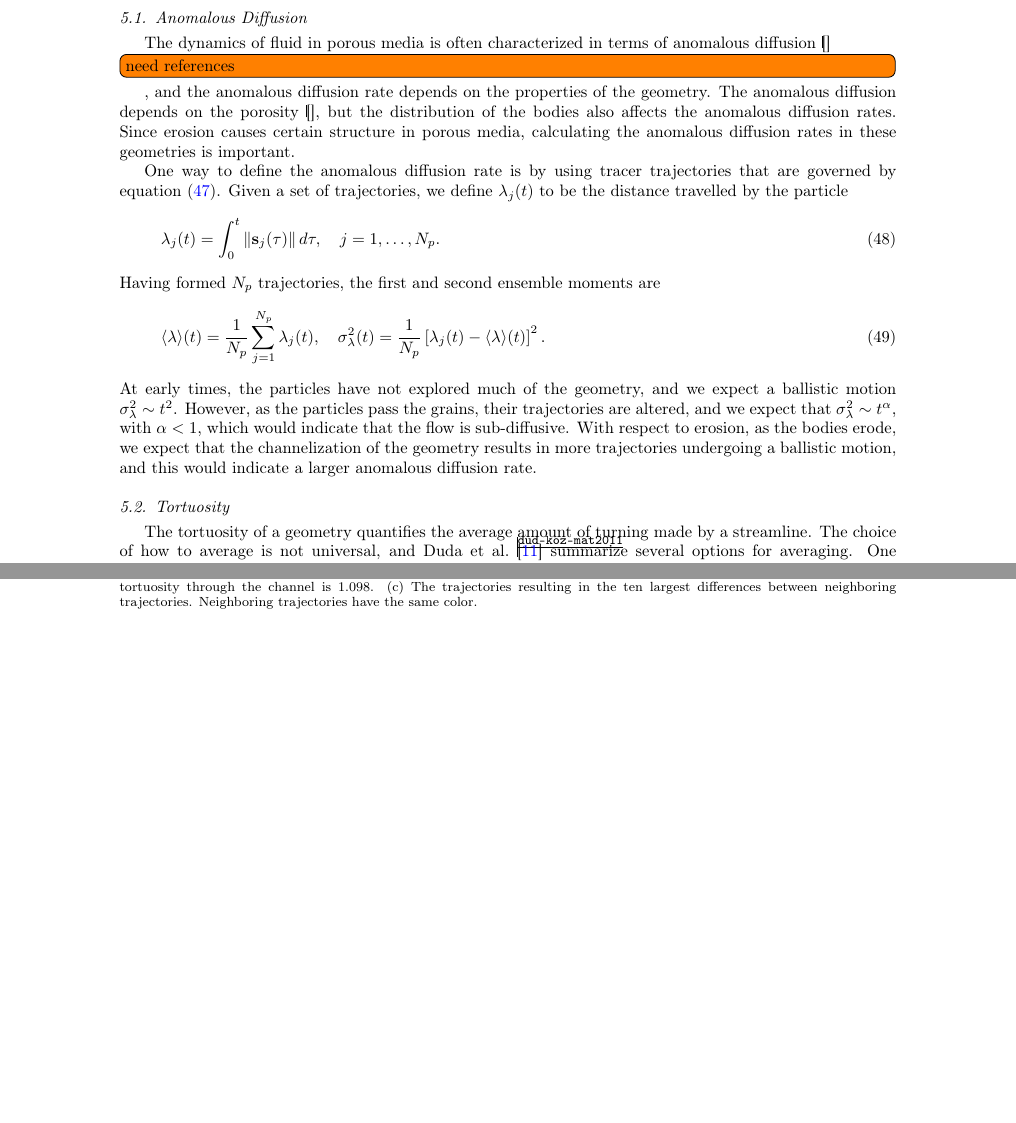
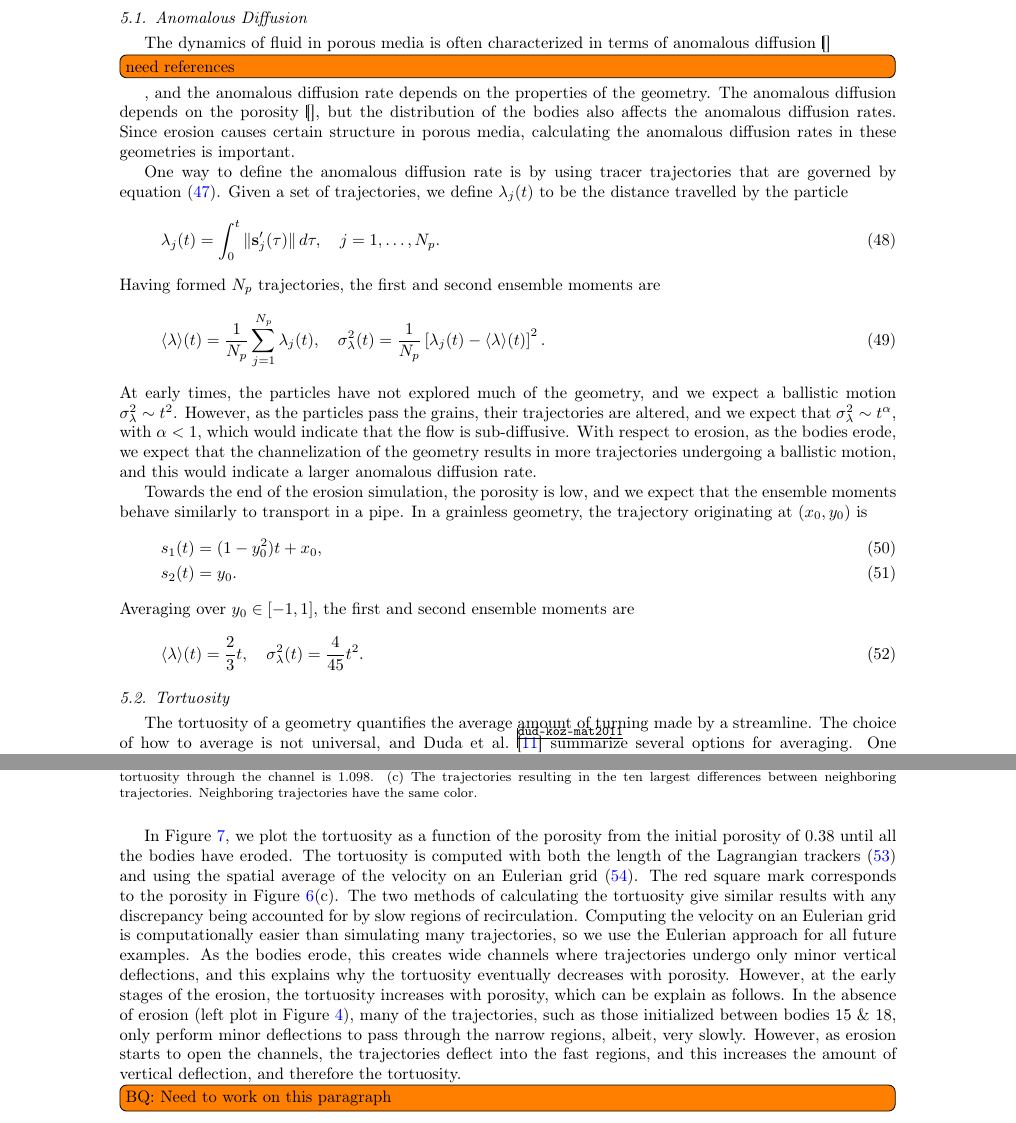
Before and after one commit to quaife/erosion, a LaTeX paper (docs/transport/erosion_transport.tex): two parts of pages 11 and 17 of 23 before the commit and two parts of pages 11 and 18 of 24 after it, joined at a grey line, cut so that both start at the same text, the shorter picture padded with empty space. Compiled offline with pdfLaTeX.

Commit message:
small changes to paper

```diff
--- a/docs/transport/erosion_transport.tex
+++ b/docs/transport/erosion_transport.tex
@@ -875,7 +874,7 @@ trajectories that are governed by equation~\eqref{eqn:trajectories}.
 Given a set of trajectories, we define $\lambda_j(t)$ to be the distance
 travelled by the particle
 \begin{align}
-  \lambda_j(t) = \int_{0}^t \|\ss_j(\tau)\|\, d\tau,
+  \lambda_j(t) = \int_{0}^t \|\ss'_j(\tau)\|\, d\tau,
     \quad j=1,\ldots,N_p.
 \end{align}
 Having formed $N_p$ trajectories, the first and second ensemble moments
@@ -894,6 +893,22 @@ would indicate that the flow is sub-diffusive.  With respect to erosion,
 as the bodies erode, we expect that the channelization of the geometry
 results in more trajectories undergoing a ballistic motion, and this
 would indicate a larger anomalous diffusion rate.
+
+Towards the end of the erosion simulation, the porosity is low, and we
+expect that the ensemble moments behave similarly to transport in a
+pipe.  In a grainless geometry, the trajectory originating at
+$(x_0,y_0)$ is
+\begin{align}
+  s_1(t) &= (1-y_0^2)t + x_0, \\
+  s_2(t) &= y_0.
+\end{align}
+Averaging over $y_0 \in [-1,1]$, the first and second ensemble moments
+are
+\begin{align}
+  \langle \lambda \rangle (t) = \frac{2}{3}t, \quad
+    \sigma_\lambda^2(t) = \frac{4}{45}t^2.
+\end{align}
+
 
 %%%%%%%%%%%%%%%%%%%%%%%%%%%%%%%%%%%%%%%%%%%%%%%%%%%%%%%%%%%%%%%%%%%%%%%
 \subsection{Tortuosity}
@@ -1307,3 +1322,26 @@ neighboring trajectories.  Neighboring trajectories have the same
 color.}
 \end{figure}
 
+In Figure~\ref{fig:Eroding20tort_all}, we plot the tortuosity as a
+function of the porosity from the initial porosity of $0.38$ until all
+the bodies have eroded.  The tortuosity is computed with both the
+length of the Lagrangian trackers~\eqref{eqn:tortuosity1} and using the
+spatial average of the velocity on an Eulerian
+grid~\eqref{eqn:tortuosity2}.  The red square mark corresponds to the
+porosity in Figure~\ref{fig:Eroding20tort}(c).  The two methods of
+calculating the tortuosity give similar results with any discrepancy
+being accounted for by slow regions of recirculation.  Computing the
+velocity on an Eulerian grid is computationally easier than simulating
+many trajectories, so we use the Eulerian approach for all future
+examples.  As the bodies erode, this creates wide channels where
+trajectories undergo only minor vertical deflections, and this explains
+why the tortuosity eventually decreases with porosity.  However, at the
+early stages of the erosion, the tortuosity increases with porosity,
+which can be explain as follows.   In the absence of erosion
+(left plot in Figure~\ref{fig:Eroding20vort}), many of the trajectories,
+such as those initialized between bodies 15 \& 18, only perform minor
+deflections to pass through the narrow regions, albeit, very slowly.
+However, as erosion starts to open the channels, the trajectories
+deflect into the fast regions, and this increases the amount of vertical
+deflection, and therefore the tortuosity.
+\todo[inline]{BQ: Need to work on this paragraph}
```
Also changed, not shown: docs/transport/erosion_transport.tex (29 more changed lines).
